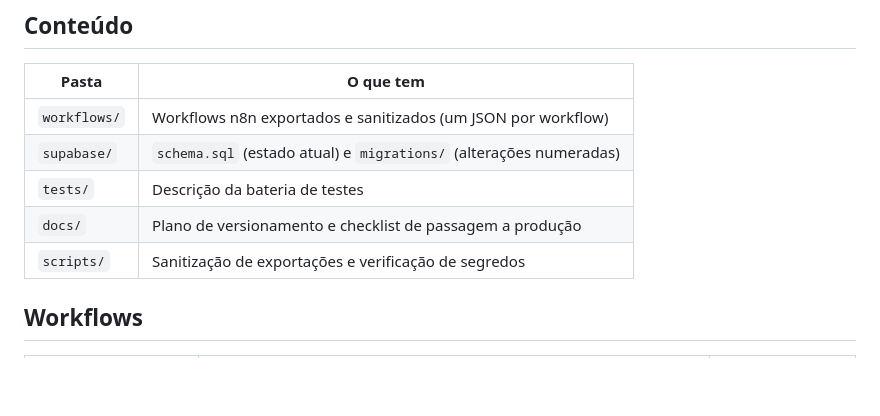
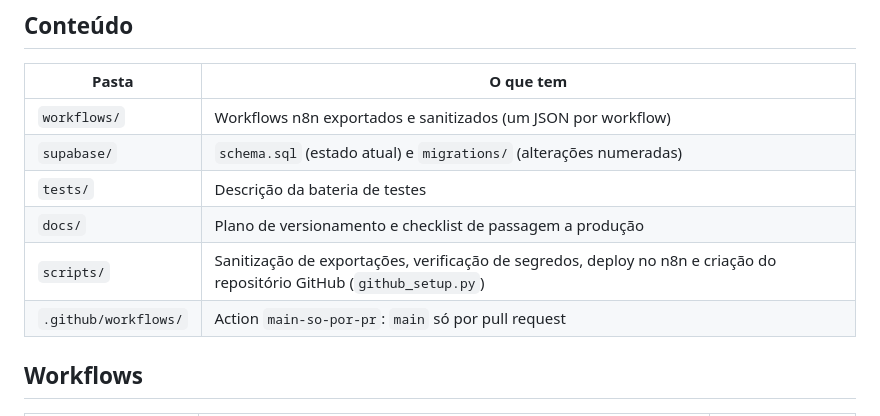
Before and after one commit to mmacedo87/n8n_playground, a Markdown page: README.md, the part around the change. GitHub-like rendering; blank space fills up the shorter version.

Commit message:
docs(passagem): repositório GitHub de produção criado pelo assistente
Co-Authored-By: Claude Sonnet 5.5 <noreply@anthropic.com>
Claude-Session: https://claude.ai/code/session_014W4AL5HiLngT92JSc9Ti6u

```diff
--- a/README.md
+++ b/README.md
@@ -13,7 +13,8 @@ Este repositório guarda o histórico dos workflows n8n, do SQL do Supabase, dos
 | `supabase/` | `schema.sql` (estado atual) e `migrations/` (alterações numeradas) |
 | `tests/` | Descrição da bateria de testes |
 | `docs/` | Plano de versionamento e checklist de passagem a produção |
-| `scripts/` | Sanitização de exportações e verificação de segredos |
+| `scripts/` | Sanitização de exportações, verificação de segredos, deploy no n8n e criação do repositório GitHub (`github_setup.py`) |
+| `.github/workflows/` | Action `main-so-por-pr`: `main` só por pull request |
 
 ## Workflows
 
```
Also changed, not shown: docs/passagem-producao.md (+20 -2 lines), 1 other file.
